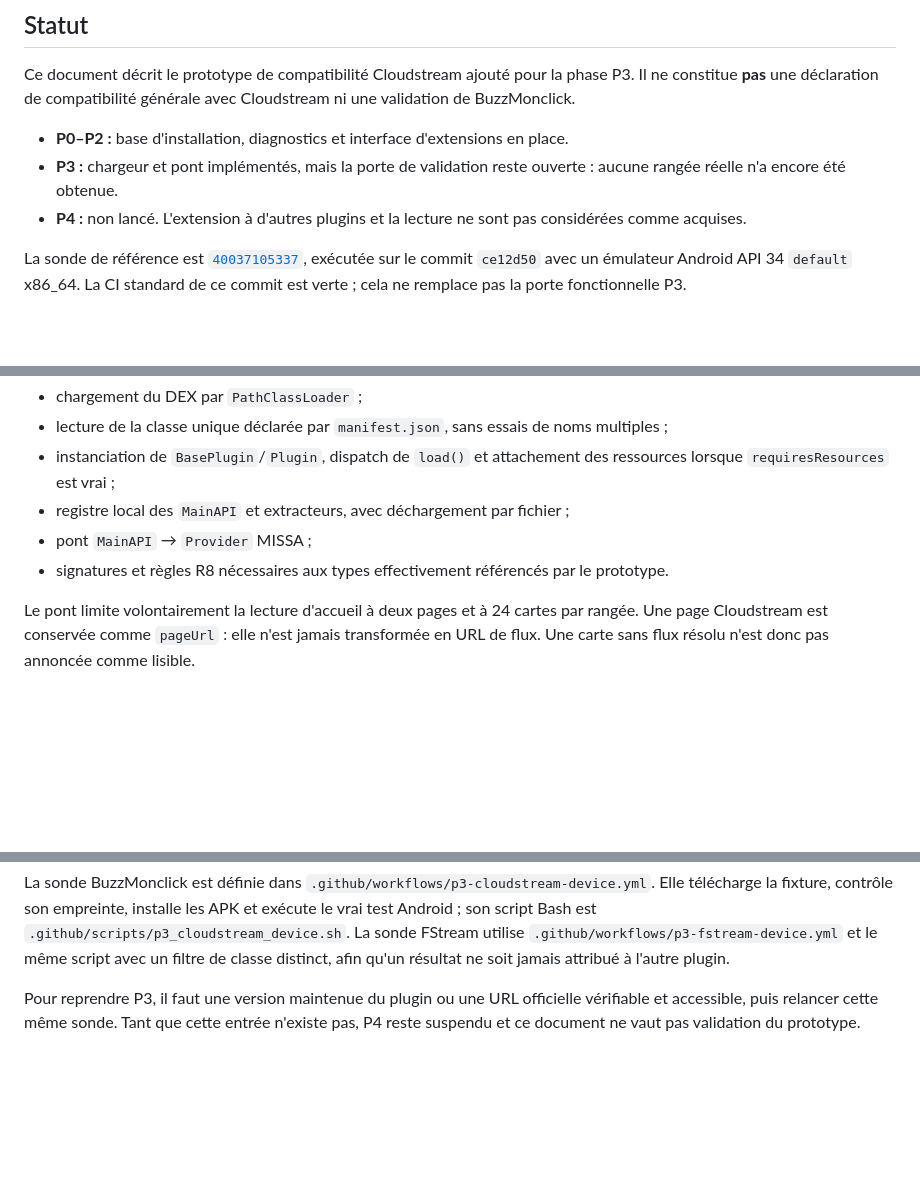
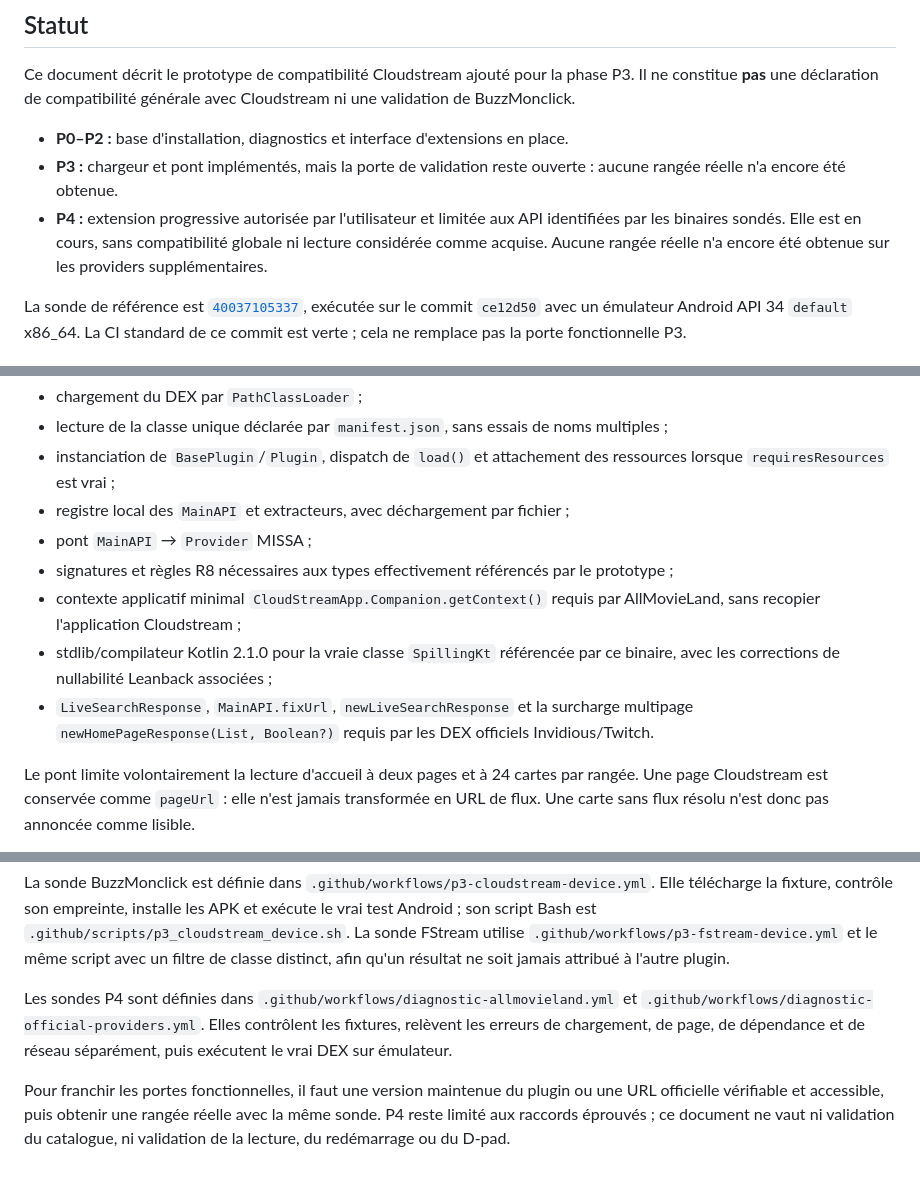
Before and after one commit to missamedia69-code/MISSA_TV_360, a Markdown page: docs/cloudstream-compat.md, 3 parts joined by grey strips. GitHub-like rendering; blank space fills up the shorter version.

Commit message:
docs: record progressive Cloudstream probe results
Co-authored-by: arena-agent <297053741+arena-agent@users.noreply.github.com>

```diff
--- a/docs/cloudstream-compat.md
+++ b/docs/cloudstream-compat.md
@@ -10,8 +10,10 @@ Cloudstream ni une validation de BuzzMonclick.
   place.
 - **P3 :** chargeur et pont implémentés, mais la porte de validation reste
   ouverte : aucune rangée réelle n'a encore été obtenue.
-- **P4 :** non lancé. L'extension à d'autres plugins et la lecture ne sont pas
-  considérées comme acquises.
+- **P4 :** extension progressive autorisée par l'utilisateur et limitée aux API
+  identifiées par les binaires sondés. Elle est en cours, sans compatibilité
+  globale ni lecture considérée comme acquise. Aucune rangée réelle n'a encore
+  été obtenue sur les providers supplémentaires.
 
 La sonde de référence est [`40037105337`](https://github.com/missamedia69-code/MISSA_TV_360/actions/runs/40037105337),
 exécutée sur le commit `ce12d50` avec un émulateur Android API 34 `default`
@@ -31,7 +33,14 @@ prototype inspecté :
 - registre local des `MainAPI` et extracteurs, avec déchargement par fichier ;
 - pont `MainAPI` → `Provider` MISSA ;
 - signatures et règles R8 nécessaires aux types effectivement référencés par le
-  prototype.
+  prototype ;
+- contexte applicatif minimal `CloudStreamApp.Companion.getContext()` requis par
+  AllMovieLand, sans recopier l'application Cloudstream ;
+- stdlib/compilateur Kotlin 2.1.0 pour la vraie classe `SpillingKt` référencée
+  par ce binaire, avec les corrections de nullabilité Leanback associées ;
+- `LiveSearchResponse`, `MainAPI.fixUrl`, `newLiveSearchResponse` et la surcharge
+  multipage `newHomePageResponse(List, Boolean?)` requis par les DEX officiels
+  Invidious/Twitch.
 
 Le pont limite volontairement la lecture d'accueil à deux pages et à 24 cartes
 par rangée. Une page Cloudstream est conservée comme `pageUrl` : elle n'est
@@ -151,7 +220,14 @@ utilise `.github/workflows/p3-fstream-device.yml` et le même script avec un
 filtre de classe distinct, afin qu'un résultat ne soit jamais attribué à l'autre
 plugin.
 
-Pour reprendre P3, il faut une version maintenue du plugin ou une URL officielle
-vérifiable et accessible, puis relancer cette même sonde. Tant que cette entrée
-n'existe pas, P4 reste suspendu et ce document ne vaut pas validation du
-prototype.
+Les sondes P4 sont définies dans
+`.github/workflows/diagnostic-allmovieland.yml` et
+`.github/workflows/diagnostic-official-providers.yml`. Elles contrôlent les
+fixtures, relèvent les erreurs de chargement, de page, de dépendance et de
+réseau séparément, puis exécutent le vrai DEX sur émulateur.
+
+Pour franchir les portes fonctionnelles, il faut une version maintenue du
+plugin ou une URL officielle vérifiable et accessible, puis obtenir une rangée
+réelle avec la même sonde. P4 reste limité aux raccords éprouvés ; ce document
+ne vaut ni validation du catalogue, ni validation de la lecture, du
+redémarrage ou du D-pad.
```
Also changed, not shown: other parts of docs/cloudstream-compat.md (+60 -0 lines), docs/extensions.md (+10 -8 lines).
